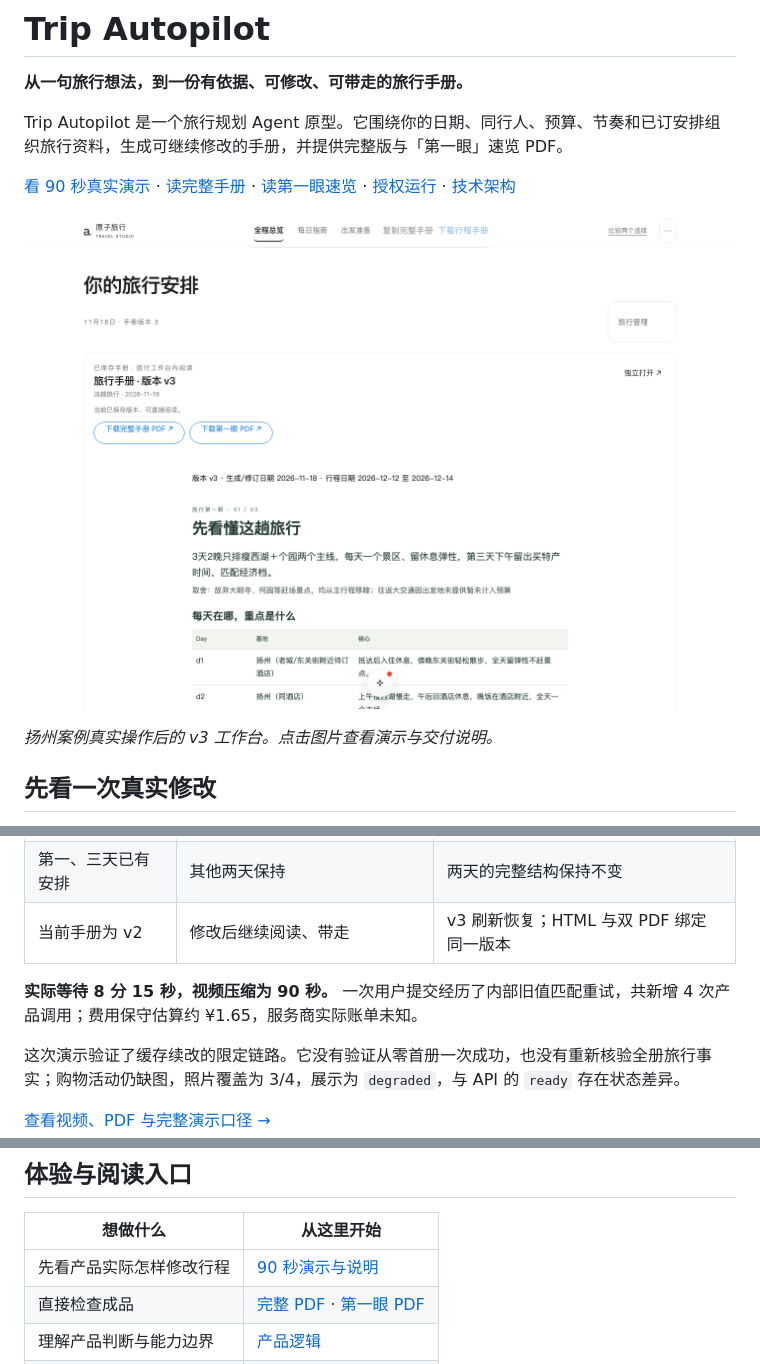
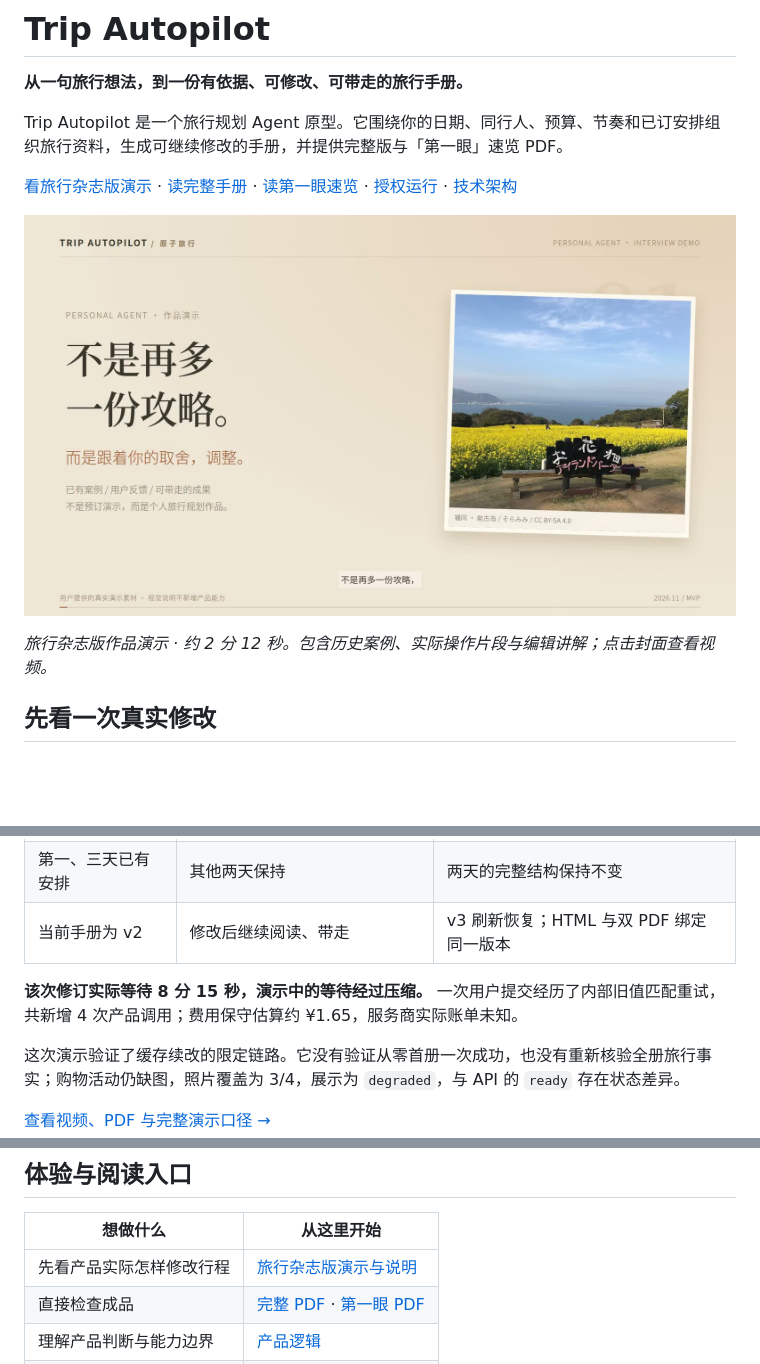
Before and after one commit to zhenyueD/trip-autopilot, a Markdown page: README.md, 3 parts joined by grey strips. Drawn GitHub-style; pictures changed too: docs/media/demo-magazine-cover.jpg (added); blank space fills up the shorter version.

Commit message:
Use author-provided travel magazine demo video

```diff
--- a/README.md
+++ b/README.md
@@ -4,11 +4,11 @@
 
 Trip Autopilot 是一个旅行规划 Agent 原型。它围绕你的日期、同行人、预算、节奏和已订安排组织旅行资料，生成可继续修改的手册，并提供完整版与「第一眼」速览 PDF。
 
-[看 90 秒真实演示](docs/DEMO.md) · [读完整手册](docs/examples/yangzhou-v3-full.pdf) · [读第一眼速览](docs/examples/yangzhou-v3-first-eye.pdf) · [授权运行](docs/RUNNING.md) · [技术架构](docs/ARCHITECTURE.md)
+[看旅行杂志版演示](docs/DEMO.md) · [读完整手册](docs/examples/yangzhou-v3-full.pdf) · [读第一眼速览](docs/examples/yangzhou-v3-first-eye.pdf) · [授权运行](docs/RUNNING.md) · [技术架构](docs/ARCHITECTURE.md)
 
-[![扬州 v3 工作台：保存后的旅行手册与修订结果](docs/media/workspace-v3.png)](docs/DEMO.md)
+[![旅行杂志版作品演示封面，点击查看视频](docs/media/demo-magazine-cover.jpg)](docs/DEMO.md)
 
-*扬州案例真实操作后的 v3 工作台。点击图片查看演示与交付说明。*
+*旅行杂志版作品演示 · 约 2 分 12 秒。包含历史案例、实际操作片段与编辑讲解；点击封面查看视频。*
 
 ## 先看一次真实修改
 
@@ -22,7 +22,7 @@ Trip Autopilot 是一个旅行规划 Agent 原型。它围绕你的日期、同
 | 第一、三天已有安排 | 其他两天保持 | 两天的完整结构保持不变 |
 | 当前手册为 v2 | 修改后继续阅读、带走 | v3 刷新恢复；HTML 与双 PDF 绑定同一版本 |
 
-**实际等待 8 分 15 秒，视频压缩为 90 秒。** 一次用户提交经历了内部旧值匹配重试，共新增 4 次产品调用；费用保守估算约 ¥1.65，服务商实际账单未知。
+**该次修订实际等待 8 分 15 秒，演示中的等待经过压缩。** 一次用户提交经历了内部旧值匹配重试，共新增 4 次产品调用；费用保守估算约 ¥1.65，服务商实际账单未知。
 
 这次演示验证了缓存续改的限定链路。它没有验证从零首册一次成功，也没有重新核验全册旅行事实；购物活动仍缺图，照片覆盖为 3/4，展示为 `degraded`，与 API 的 `ready` 存在状态差异。
 
@@ -102,7 +102,7 @@ flowchart LR
 
 | 想做什么 | 从这里开始 |
 | --- | --- |
-| 先看产品实际怎样修改行程 | [90 秒演示与说明](docs/DEMO.md) |
+| 先看产品实际怎样修改行程 | [旅行杂志版演示与说明](docs/DEMO.md) |
 | 直接检查成品 | [完整 PDF](docs/examples/yangzhou-v3-full.pdf) · [第一眼 PDF](docs/examples/yangzhou-v3-first-eye.pdf) |
 | 理解产品判断与能力边界 | [产品逻辑](docs/PRODUCT-LOGIC.md) |
 | 理解实现与状态归属 | [技术架构](docs/ARCHITECTURE.md) |
```
Also changed, not shown: docs/DEMO.md (+10 -8 lines), docs/media/ATTRIBUTION.md (+3 -1 lines), 2 other files.
